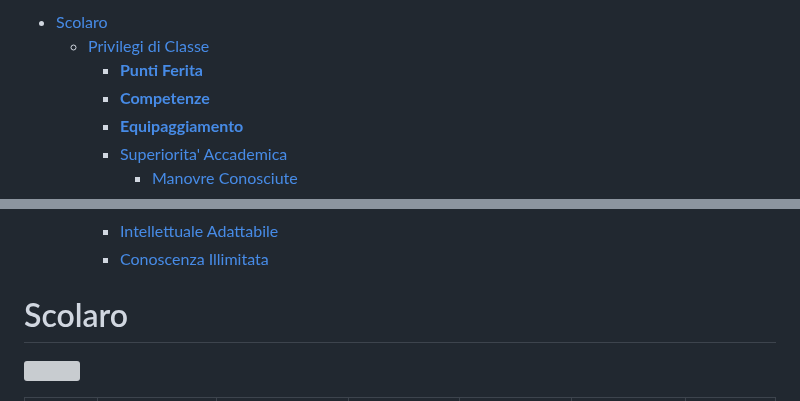
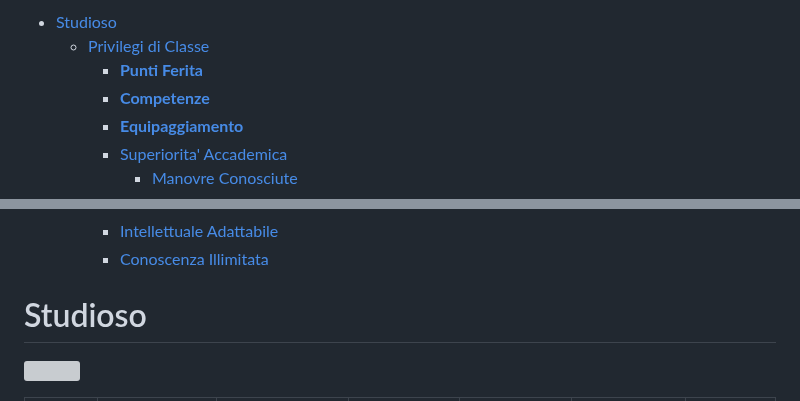
Before and after one commit to cocoarou/dnd5e-star-wars, a Markdown page: classi/Studioso/Studioso.md, 2 parts joined by grey strips. Drawn GitHub-style; grey boxes are pictures that could not be loaded.

Commit message:
Typo correction

```diff
--- a/classi/Studioso/Studioso.md
+++ b/classi/Studioso/Studioso.md
@@ -1,4 +1,4 @@
-- [Scolaro](#scolaro)
+- [Studioso](#studioso)
   - [Privilegi di Classe](#privilegi-di-classe)
     - [**Punti Ferita**](#punti-ferita)
     - [**Competenze**](#competenze)
@@ -21,7 +21,7 @@
 </br>
 </br>
 
-# Scolaro
+# Studioso
 
 ![](scholar_01.png)
 
```
